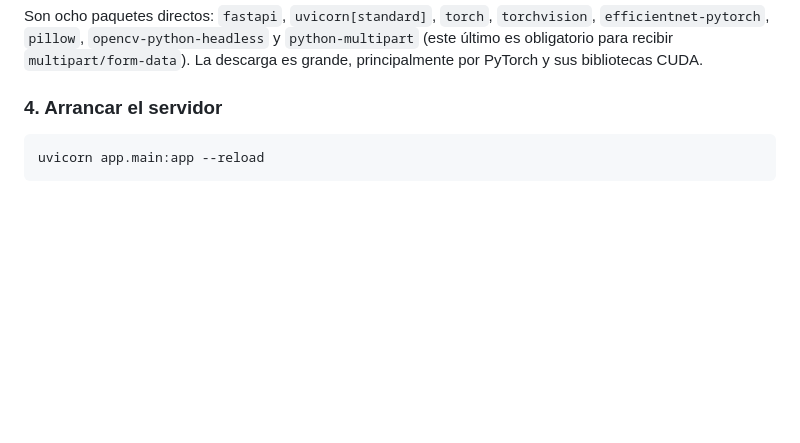
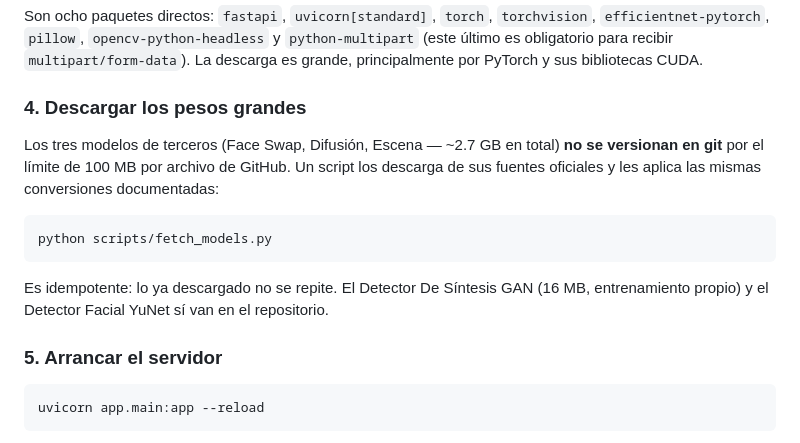
Before and after one commit to Alyc3/deepfakeSistem, a Markdown page: README.md, the part around the change. GitHub-like rendering; blank space fills up the shorter version.

Commit message:
docs: documentar fetch_models.py para reconstruir pesos no versionados
Co-Authored-By: Claude Fable 5 <noreply@anthropic.com>

````diff
--- a/README.md
+++ b/README.md
@@ -146,7 +146,22 @@ Son ocho paquetes directos: `fastapi`, `uvicorn[standard]`, `torch`,
 `python-multipart` (este último es obligatorio para recibir `multipart/form-data`).
 La descarga es grande, principalmente por PyTorch y sus bibliotecas CUDA.
 
-### 4. Arrancar el servidor
+### 4. Descargar los pesos grandes
+
+Los tres modelos de terceros (Face Swap, Difusión, Escena — ~2.7 GB en
+total) **no se versionan en git** por el límite de 100 MB por archivo de
+GitHub. Un script los descarga de sus fuentes oficiales y les aplica las
+mismas conversiones documentadas:
+
+```bash
+python scripts/fetch_models.py
+```
+
+Es idempotente: lo ya descargado no se repite. El Detector De Síntesis GAN
+(16 MB, entrenamiento propio) y el Detector Facial YuNet sí van en el
+repositorio.
+
+### 5. Arrancar el servidor
 
 ```bash
 uvicorn app.main:app --reload
````
Also changed, not shown: backend/models/README.md (+5 -0 lines).
